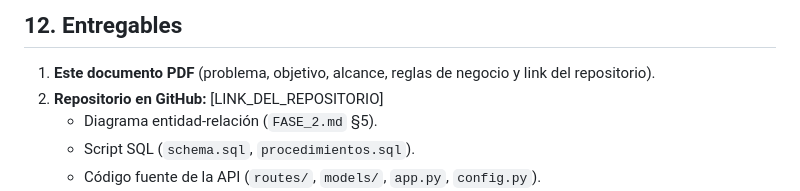
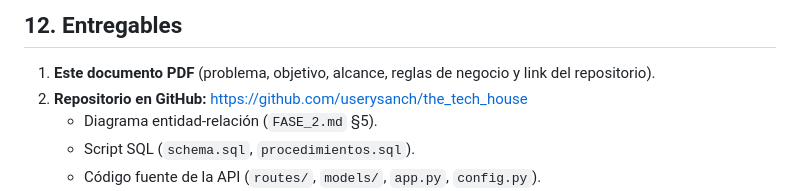
Before and after one commit to userysanch/the_tech_house, a Markdown page: DOCUMENTO_FINAL.md, the part around the change. Drawn GitHub-style.

```diff
--- a/DOCUMENTO_FINAL.md
+++ b/DOCUMENTO_FINAL.md
@@ -149,7 +149,7 @@ se vean con contenido. `limpiar_demo.sql` permite volver al estado inicial.
 
 1. **Este documento PDF** (problema, objetivo, alcance, reglas de negocio y
    link del repositorio).
-2. **Repositorio en GitHub:** [LINK_DEL_REPOSITORIO]
+2. **Repositorio en GitHub:** https://github.com/userysanch/the_tech_house
    - Diagrama entidad-relación (`FASE_2.md` §5).
    - Script SQL (`schema.sql`, `procedimientos.sql`).
    - Código fuente de la API (`routes/`, `models/`, `app.py`, `config.py`).
```
Also changed, not shown: README.md (+2 -0 lines).
